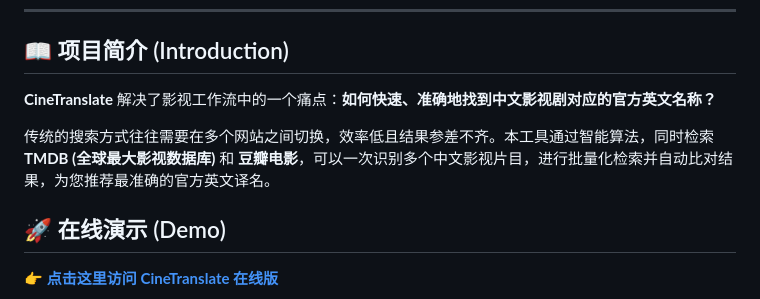
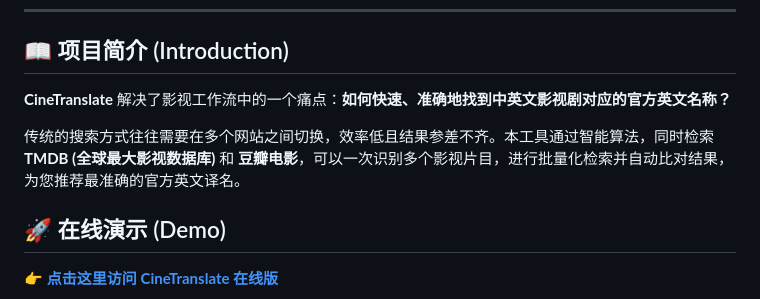
Before and after one commit to jiuyuechuwuhao/CineTranslate, a Markdown page: README.md, the part around the change. Rendered like a GitHub page.

Commit message:
Update README for clarity and accuracy

```diff
--- a/README.md
+++ b/README.md
@@ -13,9 +13,9 @@
 
 ## 📖 项目简介 (Introduction)
 
-**CineTranslate** 解决了影视工作流中的一个痛点：**如何快速、准确地找到中文影视剧对应的官方英文名称？**
+**CineTranslate** 解决了影视工作流中的一个痛点：**如何快速、准确地找到中英文影视剧对应的官方英文名称？**
 
-传统的搜索方式往往需要在多个网站之间切换，效率低且结果参差不齐。本工具通过智能算法，同时检索 **TMDB (全球最大影视数据库)** 和 **豆瓣电影**，可以一次识别多个中文影视片目，进行批量化检索并自动比对结果，为您推荐最准确的官方英文译名。
+传统的搜索方式往往需要在多个网站之间切换，效率低且结果参差不齐。本工具通过智能算法，同时检索 **TMDB (全球最大影视数据库)** 和 **豆瓣电影**，可以一次识别多个影视片目，进行批量化检索并自动比对结果，为您推荐最准确的官方英文译名。
 
 ## 🚀 在线演示 (Demo)
 
```
